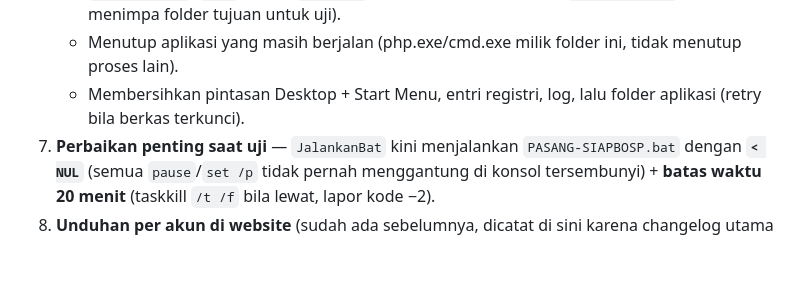
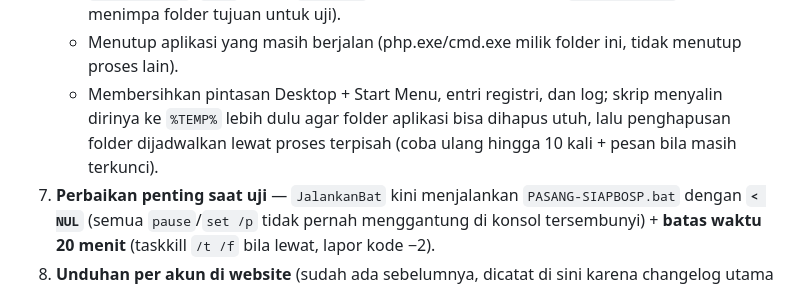
Before and after one commit to amhyer/siapbosp, a Markdown page: CHANGELOG_PEMASANG.md, the part around the change. Drawn GitHub-style; blank space fills up the shorter version.

Commit message:
docs(pemasang): catat strategi hapus folder via proses terpisah

```diff
--- a/CHANGELOG_PEMASANG.md
+++ b/CHANGELOG_PEMASANG.md
@@ -24,7 +24,7 @@
    - Dialog **Ya/Tidak/Batal**: Ya = cadangkan dulu, Tidak = hapus semua, Batal = urungkan.
    - Cadangan: `Documents\SiapBOSP-Backup-<yyyyMMdd-HHmmss>.zip` berisi `database\`, `storage\app\`, `.env` (mode `--senyap` mencadangkan otomatis; `SIPBOS_BACKUP` bisa menimpa folder tujuan untuk uji).
    - Menutup aplikasi yang masih berjalan (php.exe/cmd.exe milik folder ini, tidak menutup proses lain).
-   - Membersihkan pintasan Desktop + Start Menu, entri registri, log, lalu folder aplikasi (retry bila berkas terkunci).
+   - Membersihkan pintasan Desktop + Start Menu, entri registri, dan log; skrip menyalin dirinya ke `%TEMP%` lebih dulu agar folder aplikasi bisa dihapus utuh, lalu penghapusan folder dijadwalkan lewat proses terpisah (coba ulang hingga 10 kali + pesan bila masih terkunci).
 7. **Perbaikan penting saat uji** — `JalankanBat` kini menjalankan `PASANG-SIAPBOSP.bat` dengan **`< NUL`** (semua `pause`/`set /p` tidak pernah menggantung di konsol tersembunyi) + **batas waktu 20 menit** (taskkill `/t /f` bila lewat, lapor kode −2).
 8. **Unduhan per akun di website** (sudah ada sebelumnya, dicatat di sini karena changelog utama berganti):
    - `/unduh-pemasang` → EXE generik; `/unduh-identitas` → `akun-sekolah.conf` (token API baru tiap unduh, token lama nonaktif); `/unduh-aplikasi` (ZIP ber-identitas) tetap ada.
```
